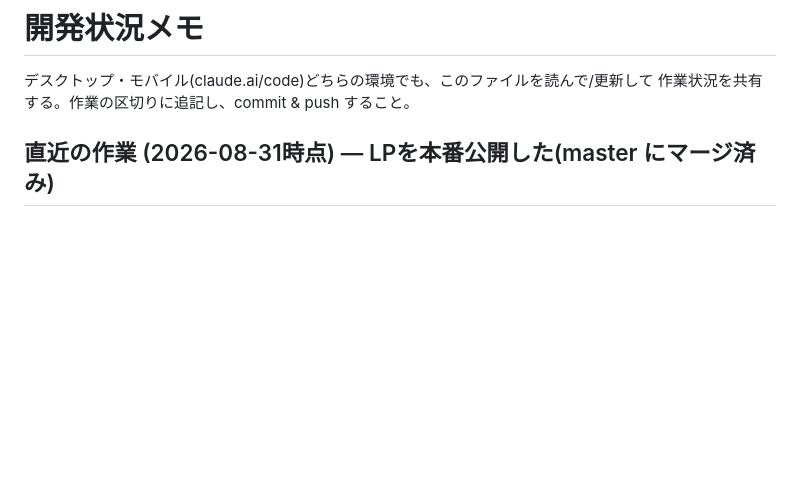
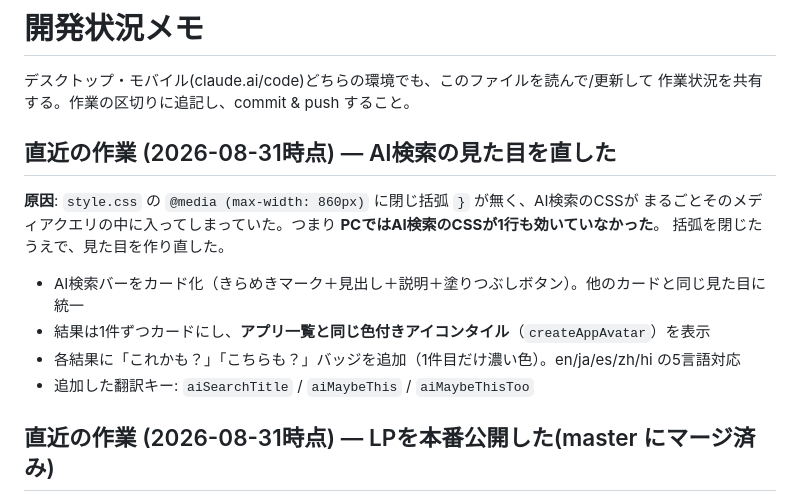
Before and after one commit to 8w4jgy4rp5-commits/App-Sharing-, a Markdown page: PROGRESS.md, the part around the change. Drawn GitHub-style; blank space fills up the shorter version.

Commit message:
Note the AI search redesign in PROGRESS.md
Co-Authored-By: Claude Opus 5 <noreply@anthropic.com>
Claude-Session: https://claude.ai/code/session_0172Lb4anh6W6WKdZ1r6VHgW

```diff
--- a/PROGRESS.md
+++ b/PROGRESS.md
@@ -2,6 +2,17 @@
 
 デスクトップ・モバイル(claude.ai/code)どちらの環境でも、このファイルを読んで/更新して
 作業状況を共有する。作業の区切りに追記し、commit & push すること。
+
+## 直近の作業 (2026-08-31時点) — AI検索の見た目を直した
+
+**原因**: `style.css` の `@media (max-width: 860px)` に閉じ括弧 `}` が無く、AI検索のCSSが
+まるごとそのメディアクエリの中に入ってしまっていた。つまり **PCではAI検索のCSSが1行も効いていなかった**。
+括弧を閉じたうえで、見た目を作り直した。
+
+- AI検索バーをカード化（きらめきマーク＋見出し＋説明＋塗りつぶしボタン）。他のカードと同じ見た目に統一
+- 結果は1件ずつカードにし、**アプリ一覧と同じ色付きアイコンタイル**（`createAppAvatar`）を表示
+- 各結果に「これかも？」「こちらも？」バッジを追加（1件目だけ濃い色）。en/ja/es/zh/hi の5言語対応
+- 追加した翻訳キー: `aiSearchTitle` / `aiMaybeThis` / `aiMaybeThisToo`
 
 ## 直近の作業 (2026-08-31時点) — LPを本番公開した(master にマージ済み)
 
```
